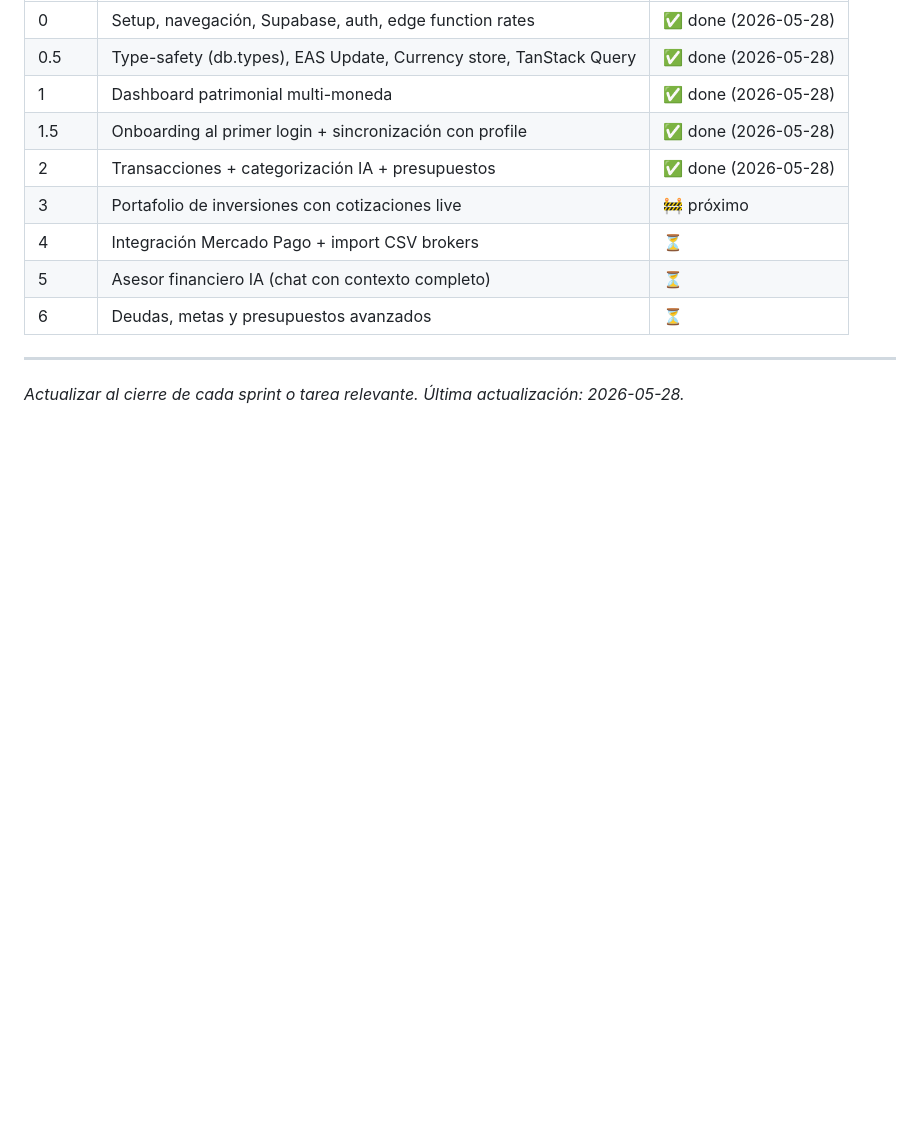
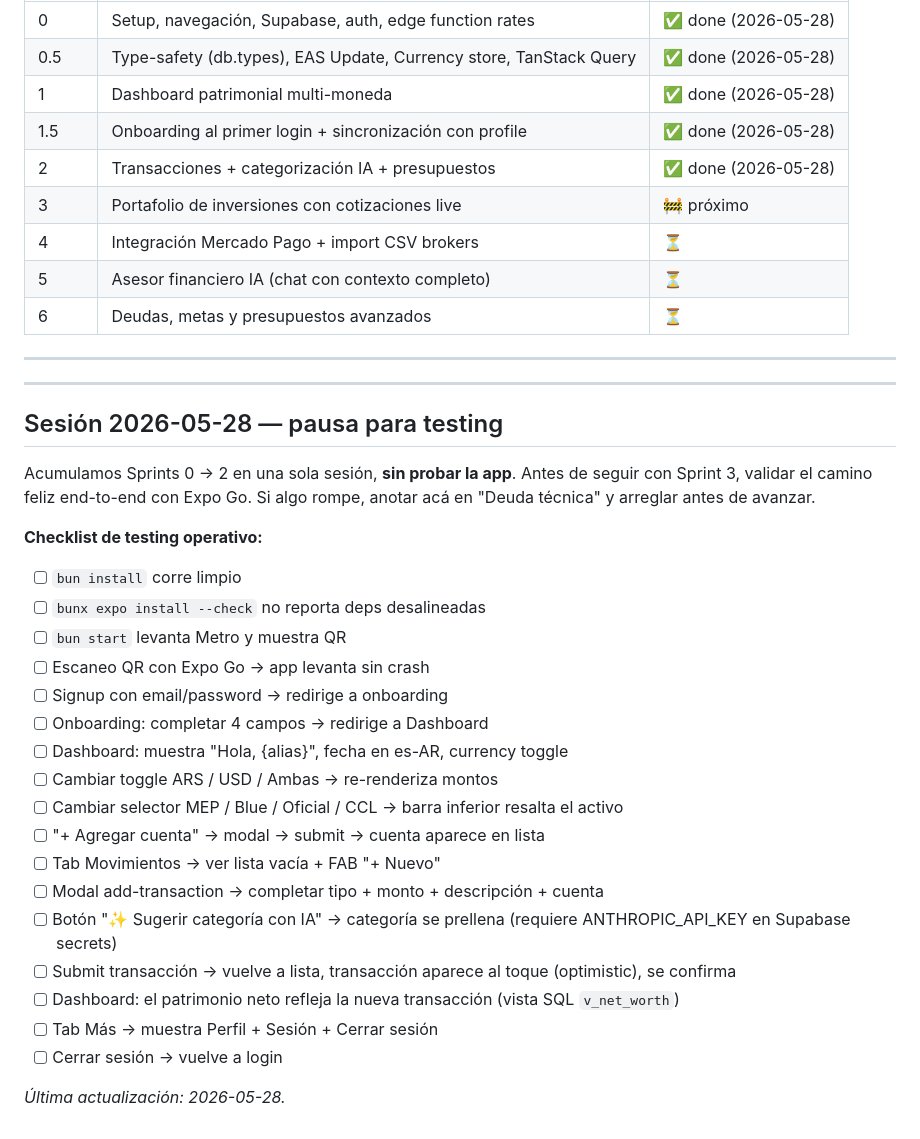
Before and after one commit to alexleon001/miplatica, a Markdown page: CLAUDE.md, the part around the change. Rendered like a GitHub page; blank space fills up the shorter version.

Commit message:
docs: add session 2026-05-28 testing checklist (pause before Sprint 3)

```diff
--- a/CLAUDE.md
+++ b/CLAUDE.md
@@ -292,4 +292,30 @@ Objetivo: proyecto corriendo en Expo Go con navegación a 5 tabs, Supabase conec
 
 ---
 
-*Actualizar al cierre de cada sprint o tarea relevante. Última actualización: 2026-05-28.*
+---
+
+## Sesión 2026-05-28 — pausa para testing
+
+Acumulamos Sprints 0 → 2 en una sola sesión, **sin probar la app**. Antes de seguir con Sprint 3, validar el camino feliz end-to-end con Expo Go. Si algo rompe, anotar acá en "Deuda técnica" y arreglar antes de avanzar.
+
+**Checklist de testing operativo:**
+
+- [ ] `bun install` corre limpio
+- [ ] `bunx expo install --check` no reporta deps desalineadas
+- [ ] `bun start` levanta Metro y muestra QR
+- [ ] Escaneo QR con Expo Go → app levanta sin crash
+- [ ] Signup con email/password → redirige a onboarding
+- [ ] Onboarding: completar 4 campos → redirige a Dashboard
+- [ ] Dashboard: muestra "Hola, {alias}", fecha en es-AR, currency toggle
+- [ ] Cambiar toggle ARS / USD / Ambas → re-renderiza montos
+- [ ] Cambiar selector MEP / Blue / Oficial / CCL → barra inferior resalta el activo
+- [ ] "+ Agregar cuenta" → modal → submit → cuenta aparece en lista
+- [ ] Tab Movimientos → ver lista vacía + FAB "+ Nuevo"
+- [ ] Modal add-transaction → completar tipo + monto + descripción + cuenta
+- [ ] Botón "✨ Sugerir categoría con IA" → categoría se prellena (requiere ANTHROPIC_API_KEY en Supabase secrets)
+- [ ] Submit transacción → vuelve a lista, transacción aparece al toque (optimistic), se confirma
+- [ ] Dashboard: el patrimonio neto refleja la nueva transacción (vista SQL `v_net_worth`)
+- [ ] Tab Más → muestra Perfil + Sesión + Cerrar sesión
+- [ ] Cerrar sesión → vuelve a login
+
+*Última actualización: 2026-05-28.*
```
